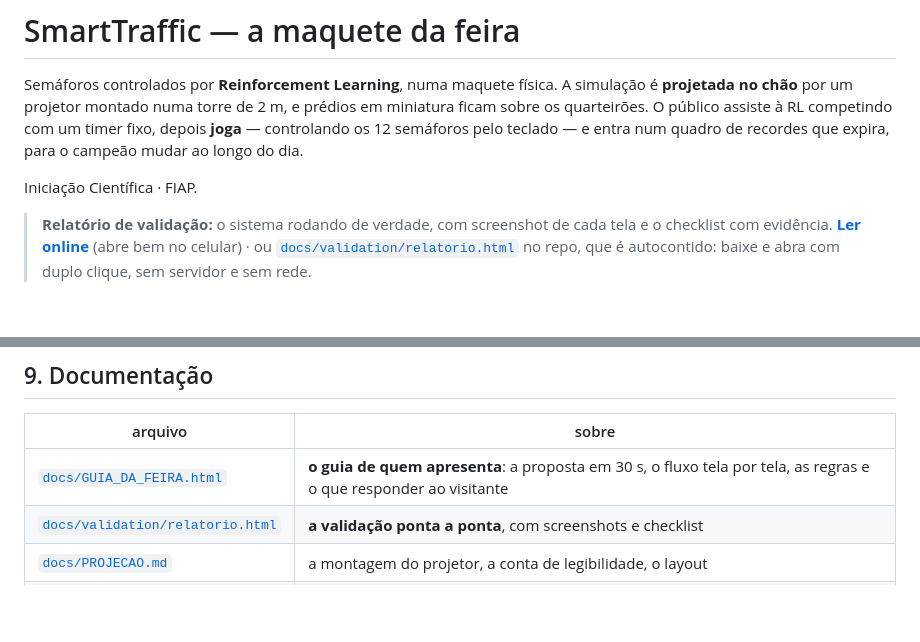
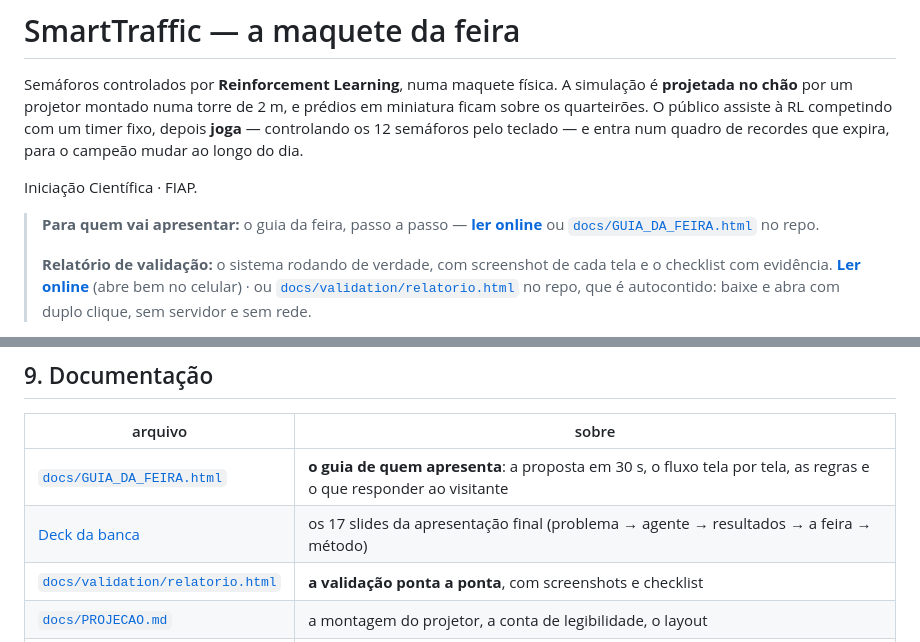
Before and after one commit to luccc777/smart-traffic-feira, a Markdown page: README.md, 2 parts joined by grey strips. Rendered like a GitHub page; blank space fills up the shorter version.

Commit message:
docs: aponta o guia da feira e o deck da banca no README
Duas entregas desta rodada, as duas publicadas como Artifact (privadas):

  guia da feira  https://claude.ai/artifact/LfHvi68uhsrk8PAc744zqW
  deck da banca  https://claude.ai/artifact/GJmyzdNpByefRPrjdy1J7J

O guia tambem vive no repo (`docs/GUIA_DA_FEIRA.html`, autocontido). O deck vive so
como Artifact: ele e editavel ali, e versionar um gerador que sobrescreveria as
edicoes ao vivo seria armadilha.

Co-Authored-By: Claude Opus 5 <noreply@anthropic.com>
Claude-Session: https://claude.ai/code/session_017owe2cyx9bCWcmEoPpvnoV

```diff
--- a/README.md
+++ b/README.md
@@ -8,6 +8,10 @@ entra num quadro de recordes que expira, para o campeão mudar ao longo do dia.
 
 Iniciação Científica · FIAP.
 
+> **Para quem vai apresentar:** o guia da feira, passo a passo —
+> **[ler online](https://claude.ai/artifact/LfHvi68uhsrk8PAc744zqW)** ou
+> [`docs/GUIA_DA_FEIRA.html`](docs/GUIA_DA_FEIRA.html) no repo.
+>
 > **Relatório de validação:** o sistema rodando de verdade, com screenshot de cada
 > tela e o checklist com evidência.
 > **[Ler online](https://claude.ai/artifact/T8yZoRSHVVnuGrs9AaqR27)** (abre bem no
@@ -361,6 +365,7 @@ encolha a margem publicada — ver [`docs/PLANO.md`](docs/PLANO.md).
 | arquivo | sobre |
 |---|---|
 | [`docs/GUIA_DA_FEIRA.html`](docs/GUIA_DA_FEIRA.html) | **o guia de quem apresenta**: a proposta em 30 s, o fluxo tela por tela, as regras e o que responder ao visitante |
+| [Deck da banca](https://claude.ai/artifact/GJmyzdNpByefRPrjdy1J7J) | os 17 slides da apresentação final (problema → agente → resultados → a feira → método) |
 | [`docs/validation/relatorio.html`](docs/validation/relatorio.html) | **a validação ponta a ponta**, com screenshots e checklist |
 | [`docs/PROJECAO.md`](docs/PROJECAO.md) | a montagem do projetor, a conta de legibilidade, o layout |
 | [`docs/JOGO.md`](docs/JOGO.md) | o modo jogo: fases, fantasmas, portão de saúde |
```
